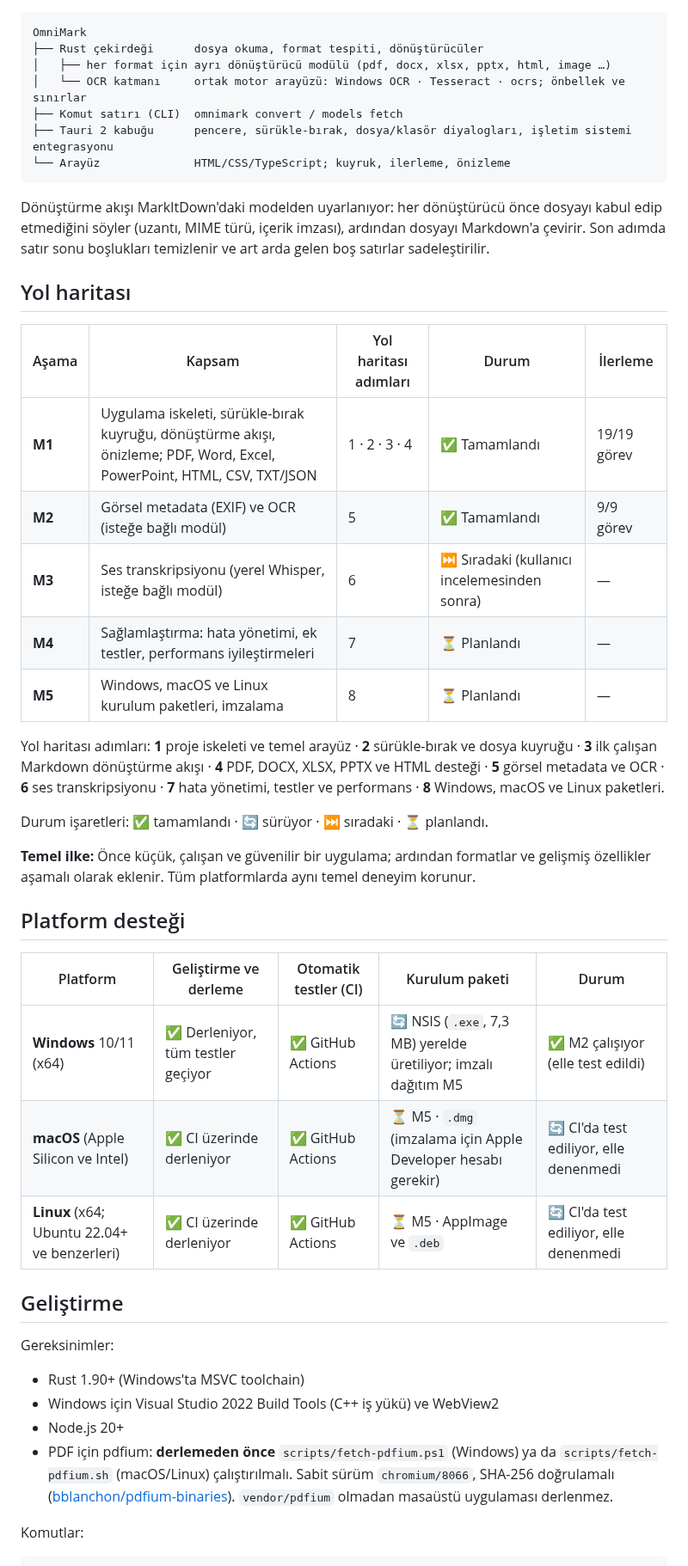
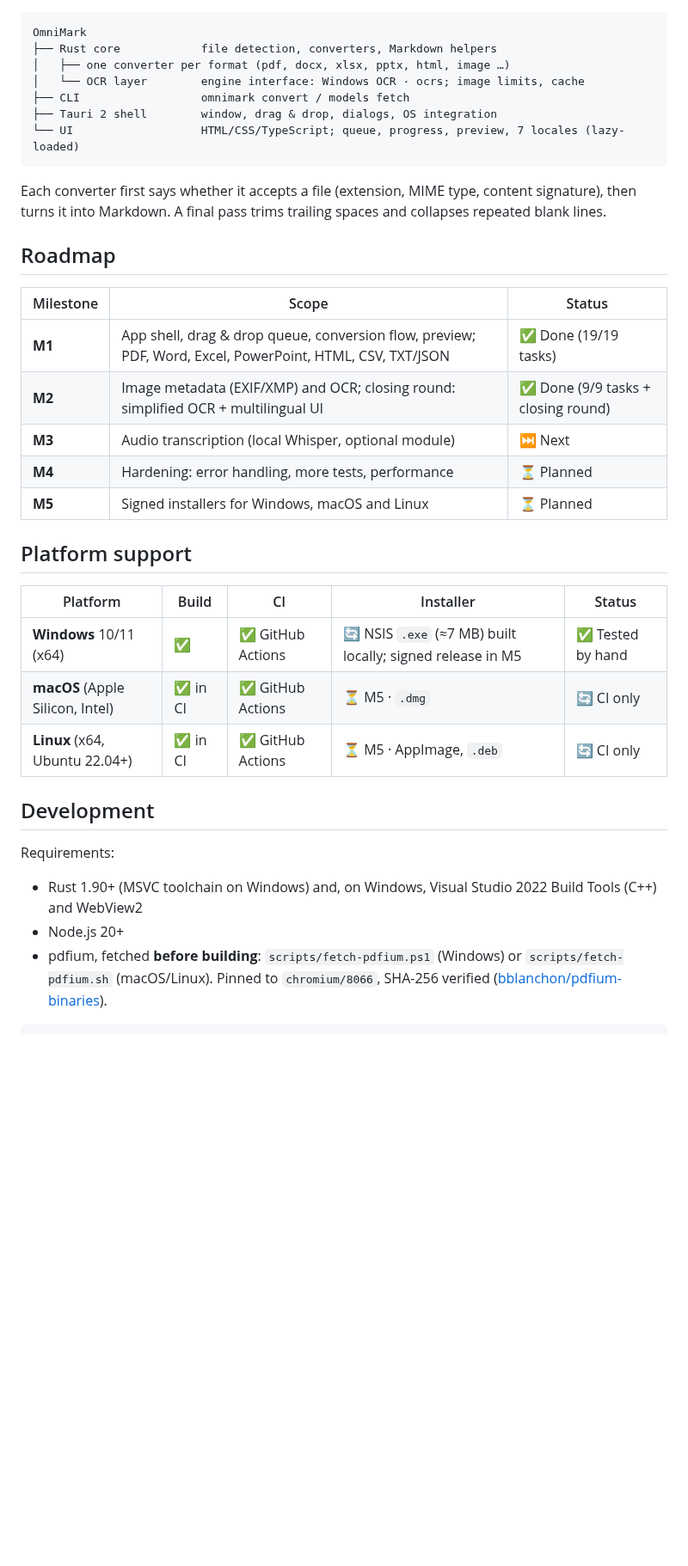
Before and after one commit to KeremV1/OmniMark, a Markdown page: README.md, the part around one of its changes. Shown at 86% size. Rendered like a GitHub page; blank space fills up the shorter version.

Commit message:
docs: English README for the multilingual product

````diff
--- a/README.md
+++ b/README.md
@@ -92,49 +69,40 @@ OCR ve ses transkripsiyonu **isteğe bağlı modüller**: OCR varsayılan kapal
 
 ```
 OmniMark
-├── Rust çekirdeği      dosya okuma, format tespiti, dönüştürücüler
-│   ├── her format için ayrı dönüştürücü modülü (pdf, docx, xlsx, pptx, html, image …)
-│   └── OCR katmanı     ortak motor arayüzü: Windows OCR · Tesseract · ocrs; önbellek ve sınırlar
-├── Komut satırı (CLI)  omnimark convert / models fetch
-├── Tauri 2 kabuğu      pencere, sürükle-bırak, dosya/klasör diyalogları, işletim sistemi entegrasyonu
-└── Arayüz              HTML/CSS/TypeScript; kuyruk, ilerleme, önizleme
+├── Rust core            file detection, converters, Markdown helpers
+│   ├── one converter per format (pdf, docx, xlsx, pptx, html, image …)
+│   └── OCR layer        engine interface: Windows OCR · ocrs; image limits, cache
+├── CLI                  omnimark convert / models fetch
+├── Tauri 2 shell        window, drag & drop, dialogs, OS integration
+└── UI                   HTML/CSS/TypeScript; queue, progress, preview, 7 locales (lazy-loaded)
 ```
 
-Dönüştürme akışı MarkItDown'daki modelden uyarlanıyor: her dönüştürücü önce dosyayı kabul edip etmediğini söyler (uzantı, MIME türü, içerik imzası), ardından dosyayı Markdown'a çevirir. Son adımda satır sonu boşlukları temizlenir ve art arda gelen boş satırlar sadeleştirilir.
+Each converter first says whether it accepts a file (extension, MIME type, content signature), then turns it into Markdown. A final pass trims trailing spaces and collapses repeated blank lines.
 
-## Yol haritası
+## Roadmap
 
-| Aşama | Kapsam | Yol haritası adımları | Durum | İlerleme |
+| Milestone | Scope | Status |
+| --- | --- | --- |
+| **M1** | App shell, drag & drop queue, conversion flow, preview; PDF, Word, Excel, PowerPoint, HTML, CSV, TXT/JSON | ✅ Done (19/19 tasks) |
+| **M2** | Image metadata (EXIF/XMP) and OCR; closing round: simplified OCR + multilingual UI | ✅ Done (9/9 tasks + closing round) |
+| **M3** | Audio transcription (local Whisper, optional module) | ⏭ Next |
+| **M4** | Hardening: error handling, more tests, performance | ⏳ Planned |
+| **M5** | Signed installers for Windows, macOS and Linux | ⏳ Planned |
+
+## Platform support
+
+| Platform | Build | CI | Installer | Status |
 | --- | --- | --- | --- | --- |
-| **M1** | Uygulama iskeleti, sürükle-bırak kuyruğu, dönüştürme akışı, önizleme; PDF, Word, Excel, PowerPoint, HTML, CSV, TXT/JSON | 1 · 2 · 3 · 4 | ✅ Tamamlandı | 19/19 görev |
-| **M2** | Görsel metadata (EXIF) ve OCR (isteğe bağlı modül) | 5 | ✅ Tamamlandı | 9/9 görev |
-| **M3** | Ses transkripsiyonu (yerel Whisper, isteğe bağlı modül) | 6 | ⏭ Sıradaki (kullanıcı incelemesinden sonra) | — |
-| **M4** | Sağlamlaştırma: hata yönetimi, ek testler, performans iyileştirmeleri | 7 | ⏳ Planlandı | — |
-| **M5** | Windows, macOS ve Linux kurulum paketleri, imzalama | 8 | ⏳ Planlandı | — |
+| **Windows** 10/11 (x64) | ✅ | ✅ GitHub Actions | 🔄 NSIS `.exe` (≈7 MB) built locally; signed release in M5 | ✅ Tested by hand |
+| **macOS** (Apple Silicon, Intel) | ✅ in CI | ✅ GitHub Actions | ⏳ M5 · `.dmg` | 🔄 CI only |
+| **Linux** (x64, Ubuntu 22.04+) | ✅ in CI | ✅ GitHub Actions | ⏳ M5 · AppImage, `.deb` | 🔄 CI only |
 
-Yol haritası adımları: **1** proje iskeleti ve temel arayüz · **2** sürükle-bırak ve dosya kuyruğu · **3** ilk çalışan Markdown dönüştürme akışı · **4** PDF, DOCX, XLSX, PPTX ve HTML desteği · **5** görsel metadata ve OCR · **6** ses transkripsiyonu · **7** hata yönetimi, testler ve performans · **8** Windows, macOS ve Linux paketleri.
+## Development
 
-Durum işaretleri: ✅ tamamlandı · 🔄 sürüyor · ⏭ sıradaki · ⏳ planlandı.
+Requirements:
 
-**Temel ilke:** Önce küçük, çalışan ve güvenilir bir uygulama; ardından formatlar ve gelişmiş özellikler aşamalı olarak eklenir. Tüm platformlarda aynı temel deneyim korunur.
-
-## Platform desteği
-
-| Platform | Geliştirme ve derleme | Otomatik testler (CI) | Kurulum paketi | Durum |
-| --- | --- | --- | --- | --- |
-| **Windows** 10/11 (x64) | ✅ Derleniyor, tüm testler geçiyor | ✅ GitHub Actions | 🔄 NSIS (`.exe`, 7,3 MB) yerelde üretiliyor; imzalı dağıtım M5 | ✅ M2 çalışıyor (elle test edildi) |
-| **macOS** (Apple Silicon ve Intel) | ✅ CI üzerinde derleniyor | ✅ GitHub Actions | ⏳ M5 · `.dmg` (imzalama için Apple Developer hesabı gerekir) | 🔄 CI'da test ediliyor, elle denenmedi |
-| **Linux** (x64; Ubuntu 22.04+ ve benzerleri) | ✅ CI üzerinde derleniyor | ✅ GitHub Actions | ⏳ M5 · AppImage ve `.deb` | 🔄 CI'da test ediliyor, elle denenmedi |
-
-## Geliştirme
-
-Gereksinimler:
-
-- Rust 1.90+ (Windows'ta MSVC toolchain)
-- Windows için Visual Studio 2022 Build Tools (C++ iş yükü) ve WebView2
+- Rust 1.90+ (MSVC toolchain on Windows) and, on Windows, Visual Studio 2022 Build Tools (C++) and WebView2
 - Node.js 20+
-- PDF için pdfium: **derlemeden önce** `scripts/fetch-pdfium.ps1` (Windows) ya da `scripts/fetch-pdfium.sh` (macOS/Linux) çalıştırılmalı. Sabit sürüm `chromium/8066`, SHA-256 doğrulamalı ([bblanchon/pdfium-binaries](https://github.com/bblanchon/pdfium-binaries)). `vendor/pdfium` olmadan masaüstü uygulaması derlenmez.
-
-Komutlar:
+- pdfium, fetched **before building**: `scripts/fetch-pdfium.ps1` (Windows) or `scripts/fetch-pdfium.sh` (macOS/Linux). Pinned to `chromium/8066`, SHA-256 verified ([bblanchon/pdfium-binaries](https://github.com/bblanchon/pdfium-binaries)).
 
 ```powershell
````
Also changed, not shown: other parts of README.md (+55 -83 lines).
